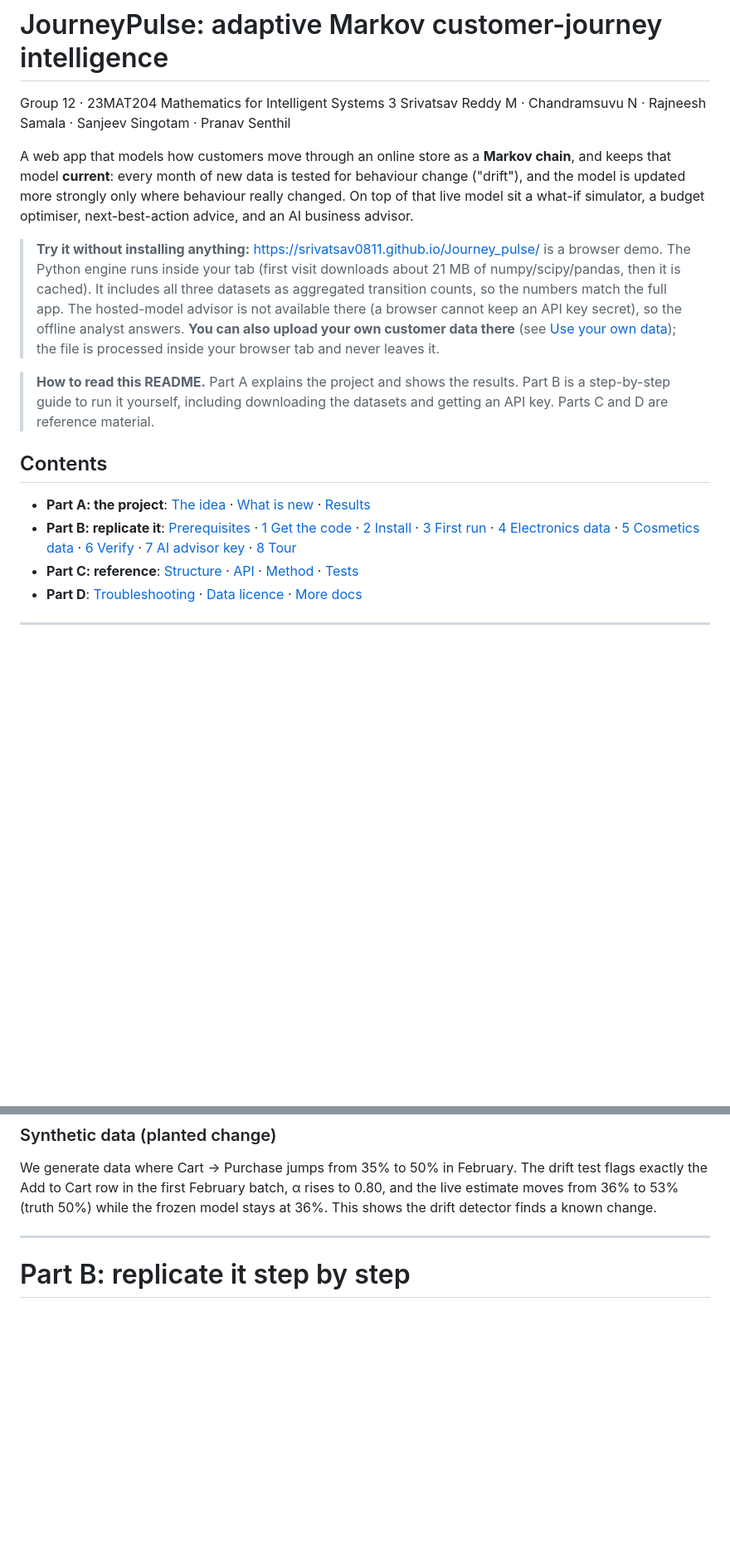
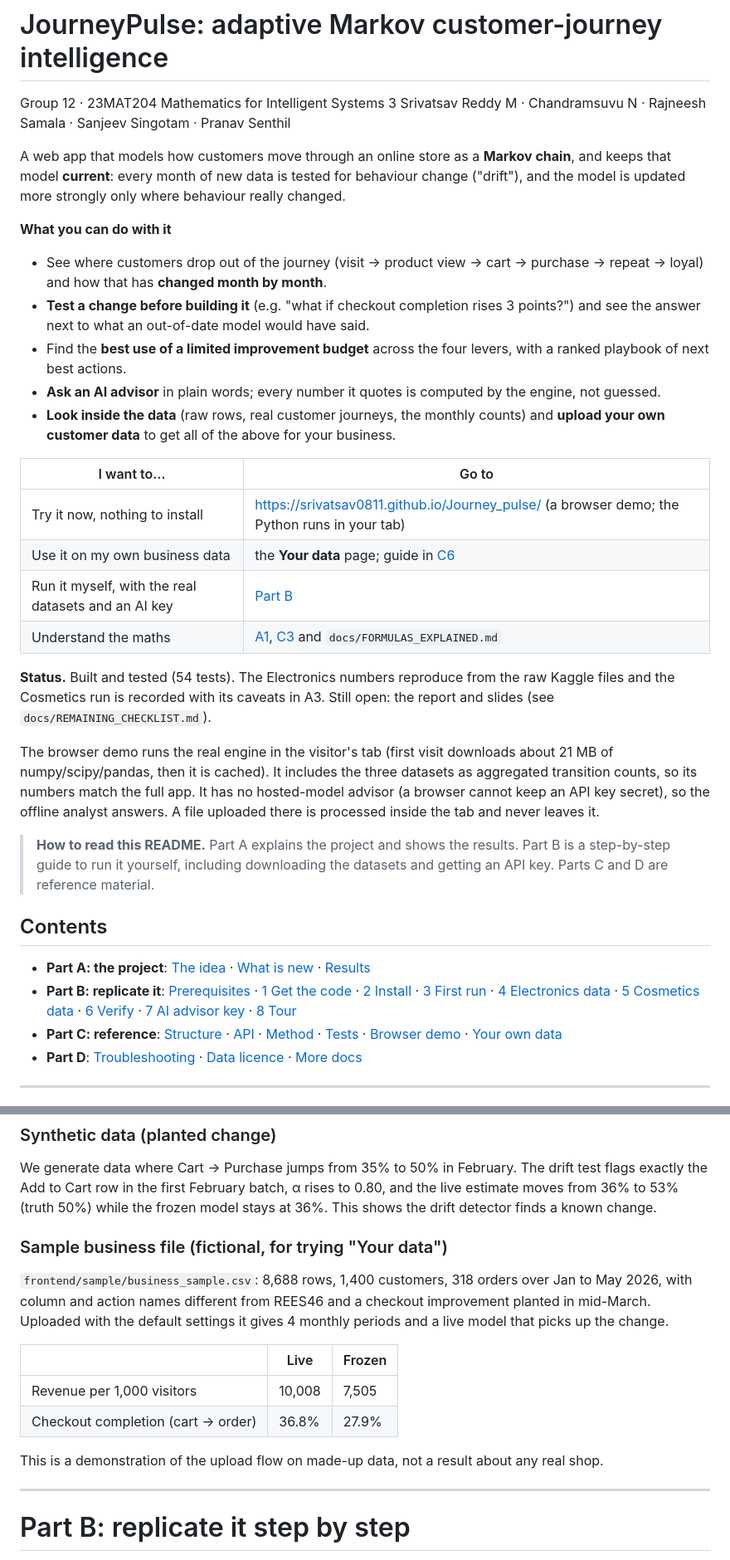
Before and after one commit to srivatsav0811/Journey_pulse, a Markdown page: README.md, 2 parts joined by grey strips. Shown at 83% size. GitHub-like rendering; blank space fills up the shorter version.

Commit message:
docs: README overview, quick links, sample-file results, fixed contents and sizes
Co-Authored-By: Claude Sonnet 5.5 <noreply@anthropic.com>

```diff
--- a/README.md
+++ b/README.md
@@ -3,9 +3,26 @@
 Group 12 · 23MAT204 Mathematics for Intelligent Systems 3
 Srivatsav Reddy M · Chandramsuvu N · Rajneesh Samala · Sanjeev Singotam · Pranav Senthil
 
-A web app that models how customers move through an online store as a **Markov chain**, and keeps that model **current**: every month of new data is tested for behaviour change ("drift"), and the model is updated more strongly only where behaviour really changed. On top of that live model sit a what-if simulator, a budget optimiser, next-best-action advice, and an AI business advisor.
+A web app that models how customers move through an online store as a **Markov chain**, and keeps that model **current**: every month of new data is tested for behaviour change ("drift"), and the model is updated more strongly only where behaviour really changed.
 
-> **Try it without installing anything:** https://srivatsav0811.github.io/Journey_pulse/ is a browser demo. The Python engine runs inside your tab (first visit downloads about 21 MB of numpy/scipy/pandas, then it is cached). It includes all three datasets as aggregated transition counts, so the numbers match the full app. The hosted-model advisor is not available there (a browser cannot keep an API key secret), so the offline analyst answers. **You can also upload your own customer data there** (see [Use your own data](#c6-use-your-own-data-business-users)); the file is processed inside your browser tab and never leaves it.
+**What you can do with it**
+
+- See where customers drop out of the journey (visit → product view → cart → purchase → repeat → loyal) and how that has **changed month by month**.
+- **Test a change before building it** (e.g. "what if checkout completion rises 3 points?") and see the answer next to what an out-of-date model would have said.
+- Find the **best use of a limited improvement budget** across the four levers, with a ranked playbook of next best actions.
+- **Ask an AI advisor** in plain words; every number it quotes is computed by the engine, not guessed.
+- **Look inside the data** (raw rows, real customer journeys, the monthly counts) and **upload your own customer data** to get all of the above for your business.
+
+| I want to… | Go to |
+|---|---|
+| Try it now, nothing to install | https://srivatsav0811.github.io/Journey_pulse/ (a browser demo; the Python runs in your tab) |
+| Use it on my own business data | the **Your data** page; guide in [C6](#c6-use-your-own-data-business-users) |
+| Run it myself, with the real datasets and an AI key | [Part B](#part-b-replicate-it-step-by-step) |
+| Understand the maths | [A1](#a1-the-idea-in-plain-words), [C3](#c3-method-in-detail) and `docs/FORMULAS_EXPLAINED.md` |
+
+**Status.** Built and tested (54 tests). The Electronics numbers reproduce from the raw Kaggle files and the Cosmetics run is recorded with its caveats in A3. Still open: the report and slides (see `docs/REMAINING_CHECKLIST.md`).
+
+The browser demo runs the real engine in the visitor's tab (first visit downloads about 21 MB of numpy/scipy/pandas, then it is cached). It includes the three datasets as aggregated transition counts, so its numbers match the full app. It has no hosted-model advisor (a browser cannot keep an API key secret), so the offline analyst answers. A file uploaded there is processed inside the tab and never leaves it.
 
 > **How to read this README.** Part A explains the project and shows the results. Part B is a step-by-step guide to run it yourself, including downloading the datasets and getting an API key. Parts C and D are reference material.
 
@@ -13,7 +30,7 @@ A web app that models how customers move through an online store as a **Markov c
 
 - **Part A: the project**: [The idea](#a1-the-idea-in-plain-words) · [What is new](#a2-what-is-new-stated-modestly) · [Results](#a3-results)
 - **Part B: replicate it**: [Prerequisites](#b0-what-you-need) · [1 Get the code](#b1-get-the-code) · [2 Install](#b2-install) · [3 First run](#b3-first-run-no-downloads-needed) · [4 Electronics data](#b4-download-the-electronics-dataset) · [5 Cosmetics data](#b5-download-the-cosmetics-dataset-optional) · [6 Verify](#b6-check-that-you-reproduce-our-numbers) · [7 AI advisor key](#b7-turn-on-the-ai-advisor-api-key) · [8 Tour](#b8-a-4-minute-tour-of-the-app)
-- **Part C: reference**: [Structure](#c1-project-structure) · [API](#c2-api) · [Method](#c3-method-in-detail) · [Tests](#c4-tests)
+- **Part C: reference**: [Structure](#c1-project-structure) · [API](#c2-api) · [Method](#c3-method-in-detail) · [Tests](#c4-tests) · [Browser demo](#c5-the-github-pages-browser-demo) · [Your own data](#c6-use-your-own-data-business-users)
 - **Part D**: [Troubleshooting](#d1-troubleshooting) · [Data licence](#d2-data-and-licence) · [More docs](#d3-more-documents)
 
 ---
@@ -79,6 +96,17 @@ Settings for all runs: churn = 30 days of inactivity, "loyal" = 3rd order or lat
 
 We generate data where Cart → Purchase jumps from 35% to 50% in February. The drift test flags exactly the Add to Cart row in the first February batch, α rises to 0.80, and the live estimate moves from 36% to 53% (truth 50%) while the frozen model stays at 36%. This shows the drift detector finds a known change.
 
+### Sample business file (fictional, for trying "Your data")
+
+`frontend/sample/business_sample.csv`: 8,688 rows, 1,400 customers, 318 orders over Jan to May 2026, with column and action names different from REES46 and a checkout improvement planted in mid-March. Uploaded with the default settings it gives 4 monthly periods and a live model that picks up the change.
+
+| | Live | Frozen |
+|---|---|---|
+| Revenue per 1,000 visitors | 10,008 | 7,505 |
+| Checkout completion (cart → order) | 36.8% | 27.9% |
+
+This is a demonstration of the upload flow on made-up data, not a result about any real shop.
+
 ---
 
 # Part B: replicate it step by step
```
Also changed, not shown: other parts of README.md (+5 -5 lines).
